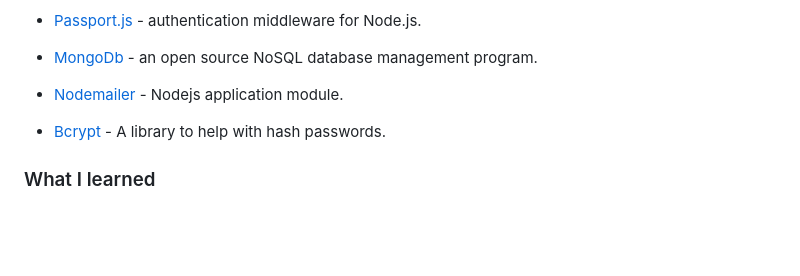
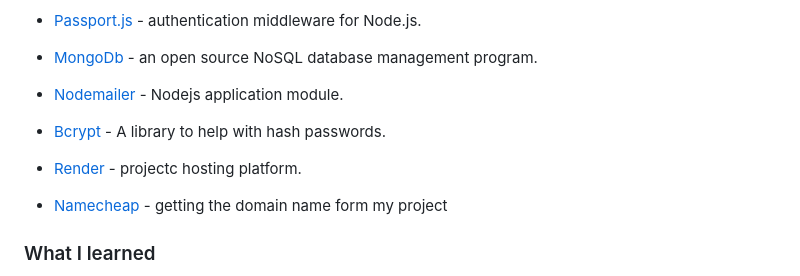
Before and after one commit to Ziphozenkosimthombe/Taxi_Industry, a Markdown page: README.md, the part around the change. Drawn GitHub-style; blank space fills up the shorter version.

```diff
--- a/README.md
+++ b/README.md
@@ -38,6 +38,8 @@ This the Taxi Social media application, it's will help the drivers to connect mo
 - [MongoDb](https://www.mongodb.com/) - an open source NoSQL database management program.
 - [Nodemailer](https://nodemailer.com/) - Nodejs application module.
 - [Bcrypt](https://bcrypt-generator.com/) - A library to help with hash passwords.
+- [Render](https://render.com) - projectc hosting platform.
+- [Namecheap](https://www.namecheap.com/) - getting the domain name form my project
 
 ### What I learned
 
```
